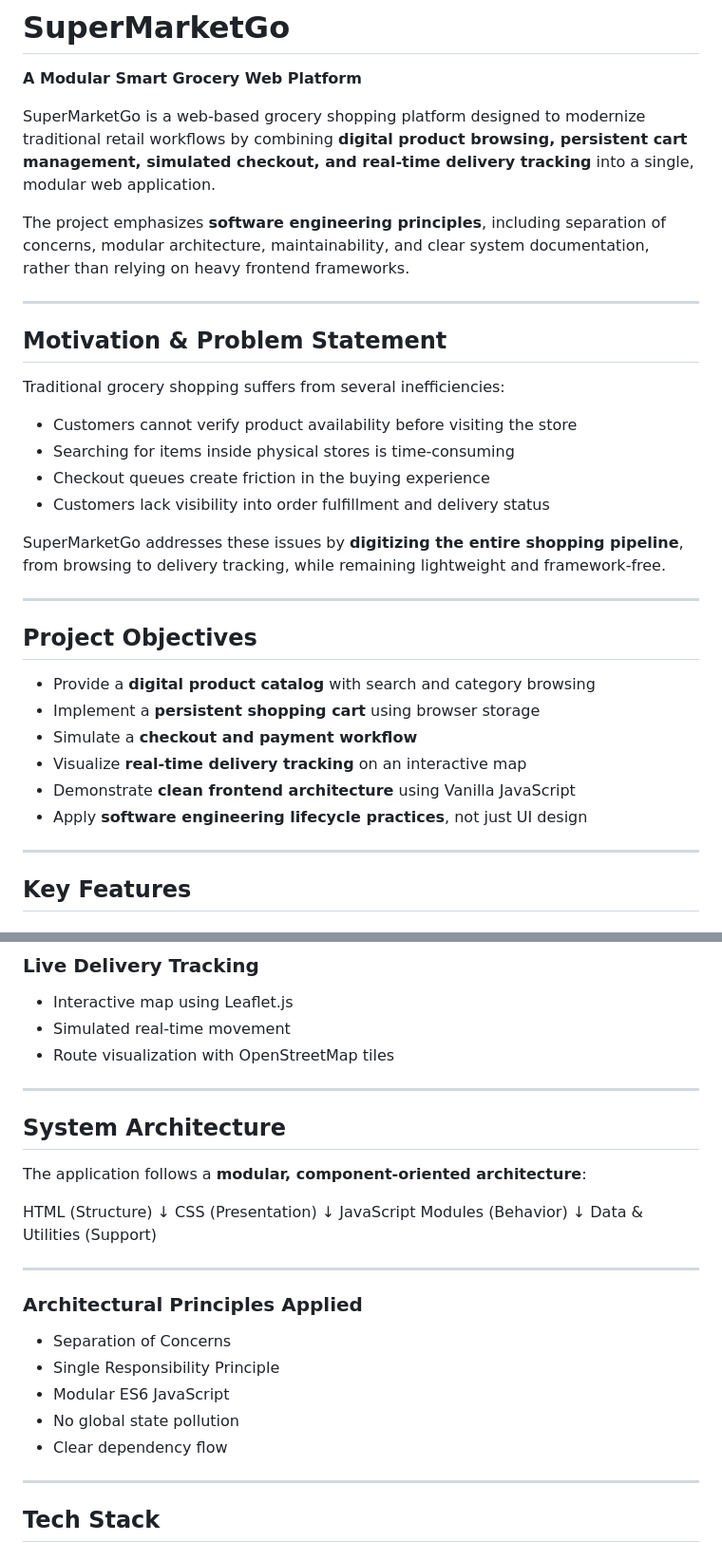
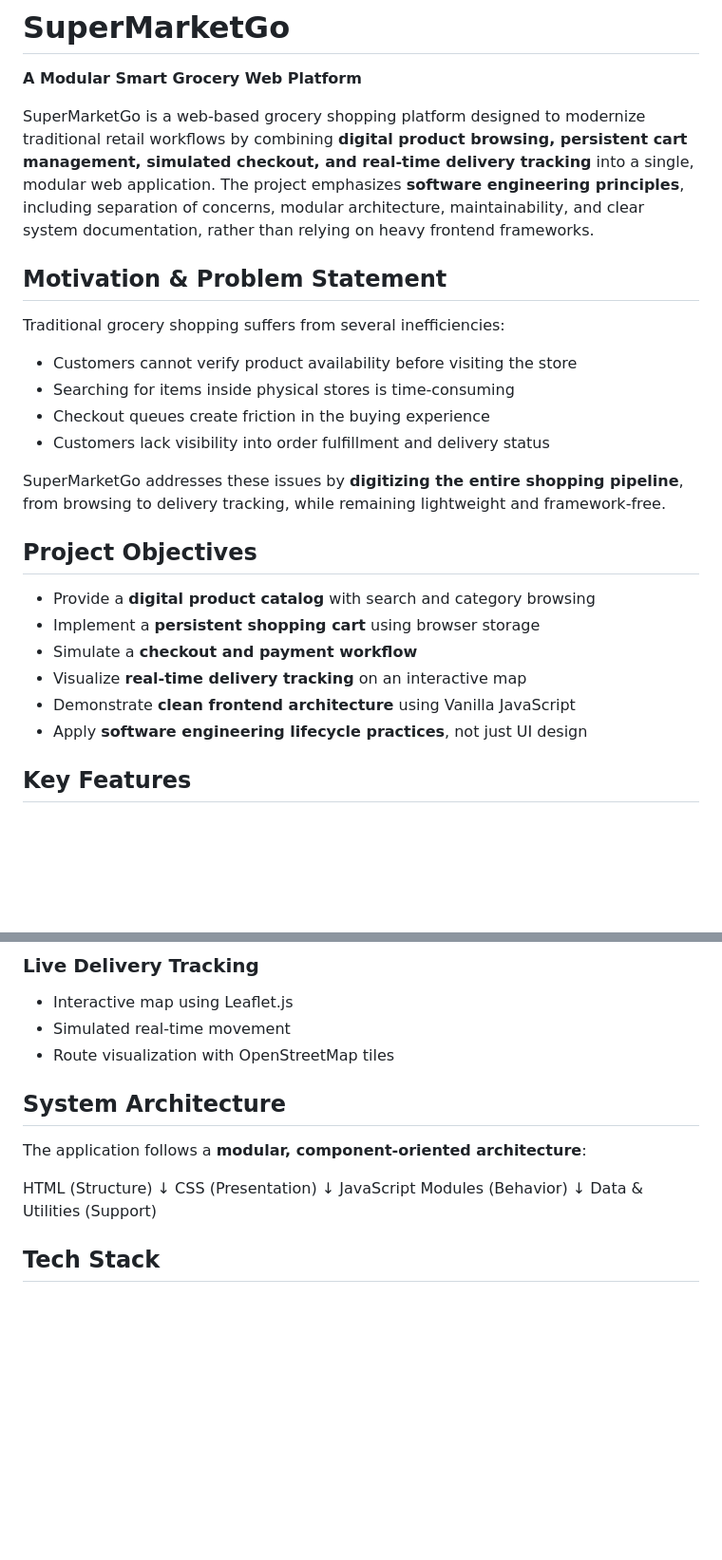
Before and after one commit to shakilahmedemon/next-gen-ecommerce-platform-supermarketgo, a Markdown page: README.md, 2 parts joined by grey strips. Shown at 95% size. GitHub-like rendering; blank space fills up the shorter version.

```diff
--- a/README.md
+++ b/README.md
@@ -1,16 +1,9 @@
 # SuperMarketGo
 **A Modular Smart Grocery Web Platform**
 
-SuperMarketGo is a web-based grocery shopping platform designed to modernize
-traditional retail workflows by combining **digital product browsing,
-persistent cart management, simulated checkout, and real-time delivery
-tracking** into a single, modular web application.
+SuperMarketGo is a web-based grocery shopping platform designed to modernize traditional retail workflows by combining **digital product browsing, persistent cart management, simulated checkout, and real-time delivery tracking** into a single, modular web application.
+The project emphasizes **software engineering principles**, including separation of concerns, modular architecture, maintainability, and clear system documentation, rather than relying on heavy frontend frameworks.
 
-The project emphasizes **software engineering principles**, including
-separation of concerns, modular architecture, maintainability, and clear
-system documentation, rather than relying on heavy frontend frameworks.
-
----
 
 ## Motivation & Problem Statement
 
@@ -21,11 +14,8 @@ Traditional grocery shopping suffers from several inefficiencies:
 - Checkout queues create friction in the buying experience
 - Customers lack visibility into order fulfillment and delivery status
 
-SuperMarketGo addresses these issues by **digitizing the entire shopping
-pipeline**, from browsing to delivery tracking, while remaining lightweight
-and framework-free.
+SuperMarketGo addresses these issues by **digitizing the entire shopping pipeline**, from browsing to delivery tracking, while remaining lightweight and framework-free.
 
----
 
 ## Project Objectives
 
@@ -36,7 +26,6 @@ and framework-free.
 - Demonstrate **clean frontend architecture** using Vanilla JavaScript
 - Apply **software engineering lifecycle practices**, not just UI design
 
----
 
 ## Key Features
 
@@ -64,7 +53,6 @@ and framework-free.
 - Simulated real-time movement
 - Route visualization with OpenStreetMap tiles
 
----
 
 ## System Architecture
 
@@ -78,16 +66,6 @@ JavaScript Modules (Behavior)
 ↓
 Data & Utilities (Support)
 
----
-
-### Architectural Principles Applied
-- Separation of Concerns
-- Single Responsibility Principle
-- Modular ES6 JavaScript
-- No global state pollution
-- Clear dependency flow
-
----
 
 ## Tech Stack
 
```
Also changed, not shown: other parts of README.md (+2 -53 lines).
